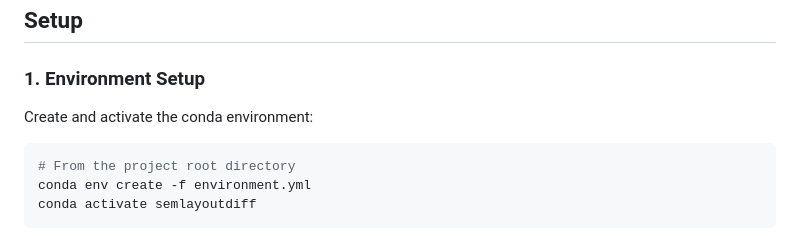
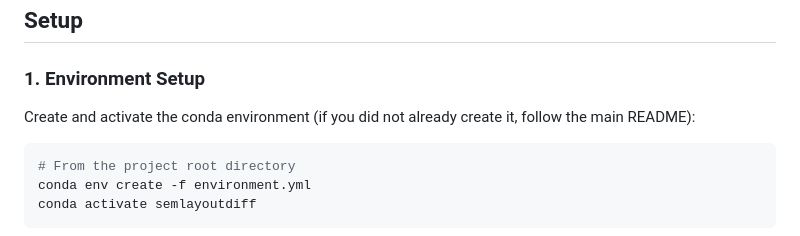
Before and after one commit to 3dlg-hcvc/SemLayoutDiff, a Markdown page: preprocess/README.md, the part around the change. Rendered like a GitHub page.

````diff
--- a/preprocess/README.md
+++ b/preprocess/README.md
@@ -23,7 +23,7 @@ We leverage [BlenderProc-3DFront](https://github.com/yinyunie/BlenderProc-3DFron
 ## Setup
 
 ### 1. Environment Setup
-Create and activate the conda environment:
+Create and activate the conda environment (if you did not already create it, follow the main README):
 ```bash
 # From the project root directory
 conda env create -f environment.yml
````
